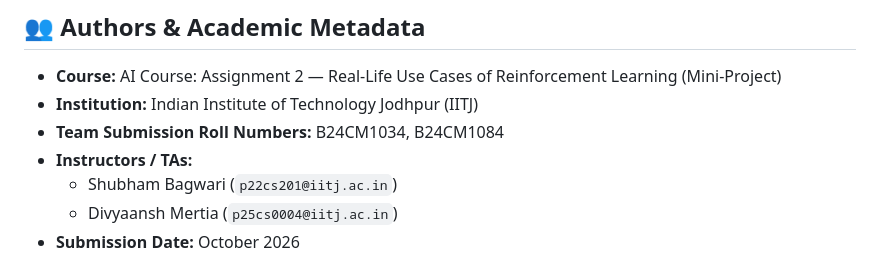
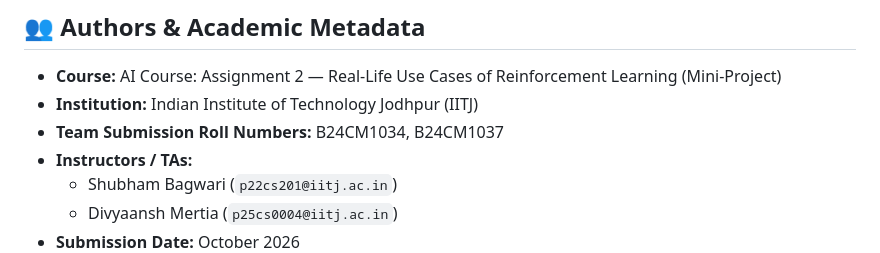
Before and after one commit to jeramarjun/RL_chess_enhanced, a Markdown page: README.md, the part around the change. Rendered like a GitHub page.

```diff
--- a/README.md
+++ b/README.md
@@ -215,7 +215,7 @@ Output: `report/RL_Chess_Engine_Report.pdf`.
 
 - **Course:** AI Course: Assignment 2 &mdash; Real-Life Use Cases of Reinforcement Learning (Mini-Project)
 - **Institution:** Indian Institute of Technology Jodhpur (IITJ)
-- **Team Submission Roll Numbers:** B24CM1034, B24CM1084
+- **Team Submission Roll Numbers:** B24CM1034, B24CM1037
 - **Instructors / TAs:**
   - Shubham Bagwari (`p22cs201@iitj.ac.in`)
   - Divyaansh Mertia (`p25cs0004@iitj.ac.in`)
```
